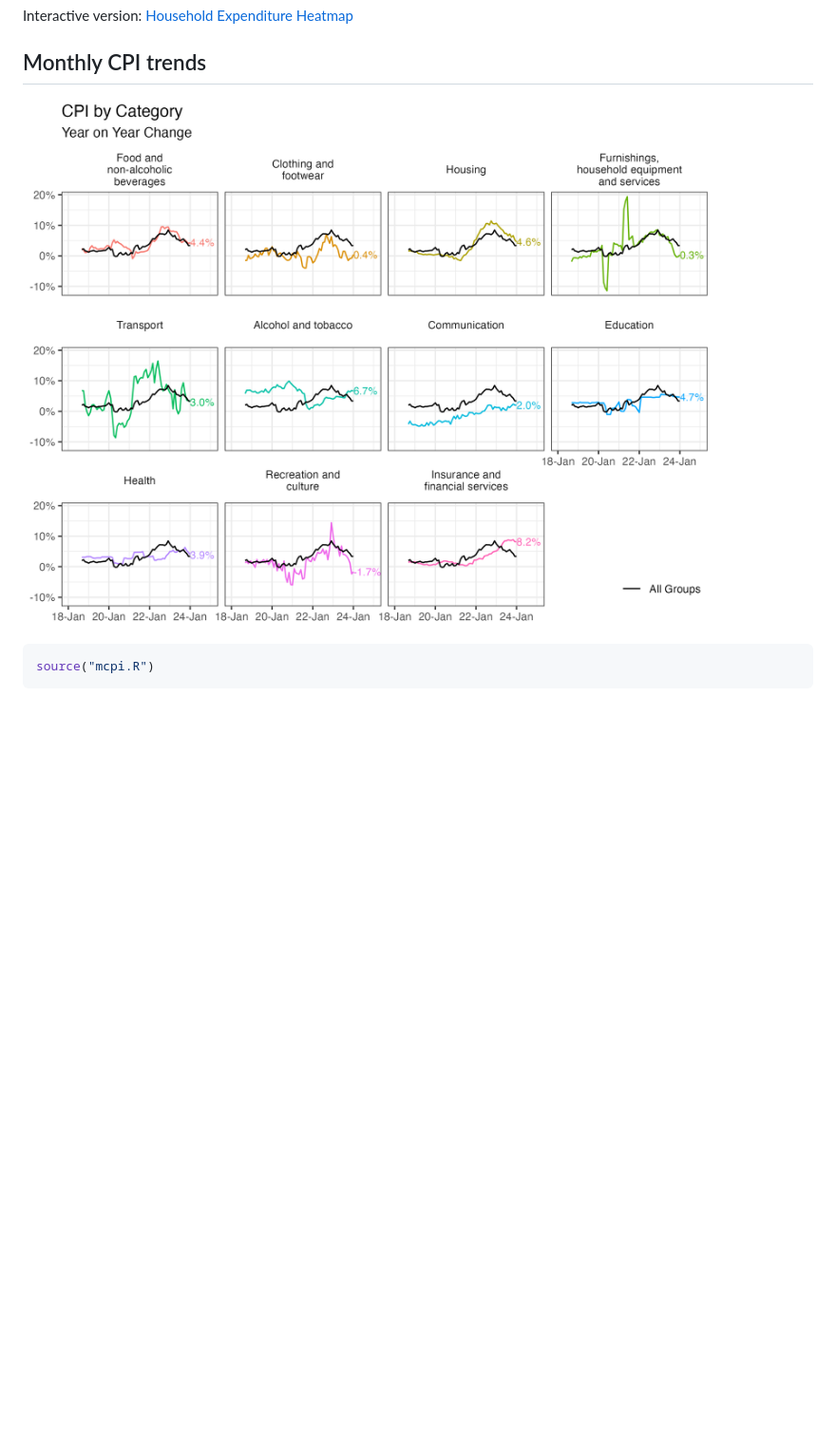
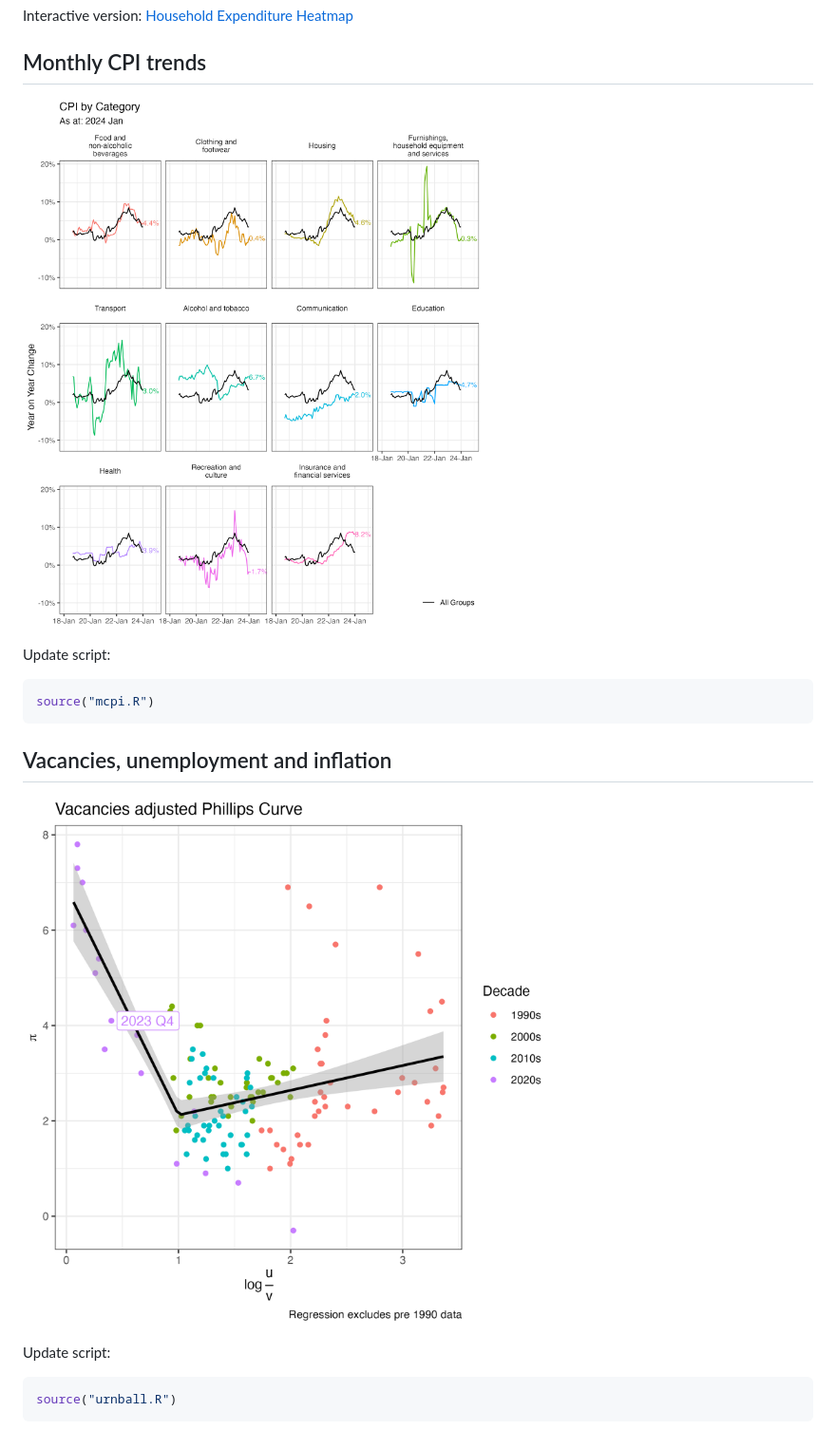
Before and after one commit to kletts/macroeconomics, a Markdown page: README.md, the part around the change. Shown: that part at 95% size. GitHub-like rendering; pictures changed too: mcpi.png, urnball.png (added); blank space fills up the shorter version.

Commit message:
added vacancies

````diff
--- a/README.md
+++ b/README.md
@@ -16,6 +16,18 @@ Interactive version: [Household Expenditure Heatmap](https://observablehq.com/d/
 
 ![Monthly CPI trends](mcpi.png)
 
+Update script:
+
 ```r
 source("mcpi.R")
 ```
+
+## Vacancies, unemployment and inflation
+
+![Urnball](urnball.png)
+
+Update script:
+
+```r
+source("urnball.R")
+```
````
Also changed, not shown: 3 other files.
